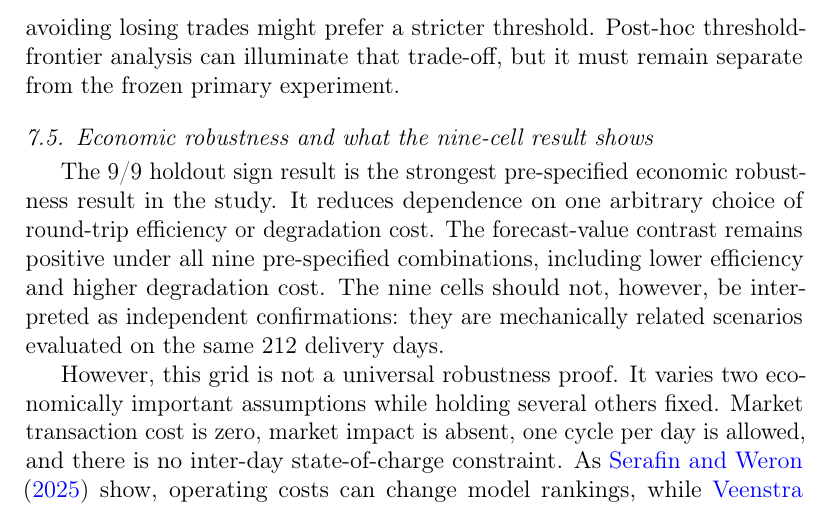
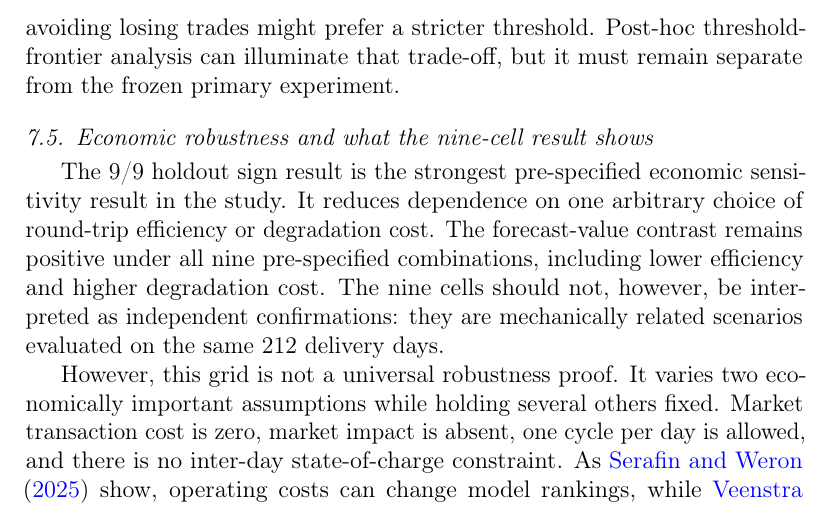
Before and after one commit to Jonathanerrils/european-power-forecast-trade, a LaTeX paper (manuscript/main.tex, which reads manuscript/sections/07_discussion.tex): part of page 39 of 46, cut so that both start at the same text. Compiled offline with pdfLaTeX.

Commit message:
Refine sensitivity-grid interpretation

```diff
--- a/manuscript/sections/07_discussion.tex
+++ b/manuscript/sections/07_discussion.tex
@@ -41,7 +41,7 @@ This behavior is consistent with the broader distinction emphasized by \citet{ni
 The correct conclusion is therefore narrower than ``uncertainty improved trading.'' Under the frozen construction, uncertainty supplied a conservative, time-varying participation threshold. An operator maximizing aggregate profit would prefer S2 in this holdout; an operator placing greater weight on avoiding losing trades might prefer a stricter threshold. Post-hoc threshold-frontier analysis can illuminate that trade-off, but it must remain separate from the frozen primary experiment.
 \subsection{Economic robustness and what the nine-cell result shows}
 
-The 9/9 holdout sign result is the strongest pre-specified economic robustness result in the study. It reduces dependence on one arbitrary choice of round-trip efficiency or degradation cost. The forecast-value contrast remains positive under all nine pre-specified combinations, including lower efficiency and higher degradation cost. The nine cells should not, however, be interpreted as independent confirmations: they are mechanically related scenarios evaluated on the same 212 delivery days.
+The 9/9 holdout sign result is the strongest pre-specified economic sensitivity result in the study. It reduces dependence on one arbitrary choice of round-trip efficiency or degradation cost. The forecast-value contrast remains positive under all nine pre-specified combinations, including lower efficiency and higher degradation cost. The nine cells should not, however, be interpreted as independent confirmations: they are mechanically related scenarios evaluated on the same 212 delivery days.
 
 However, this grid is not a universal robustness proof. It varies two economically important assumptions while holding several others fixed. Market transaction cost is zero, market impact is absent, one cycle per day is allowed, and there is no inter-day state-of-charge constraint. As \citet{serafin2025} show, operating costs can change model rankings, while \citet{veenstra2025} emphasize that endogenous prices can matter as battery participation grows. The present sensitivity analysis should therefore be read as robustness within a clearly defined stylized contract, not as a complete commercial battery assessment.
 
```
